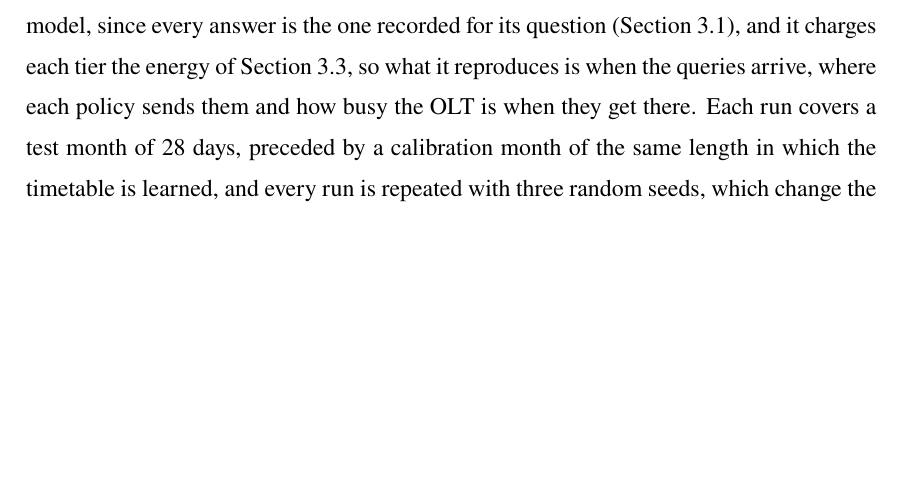
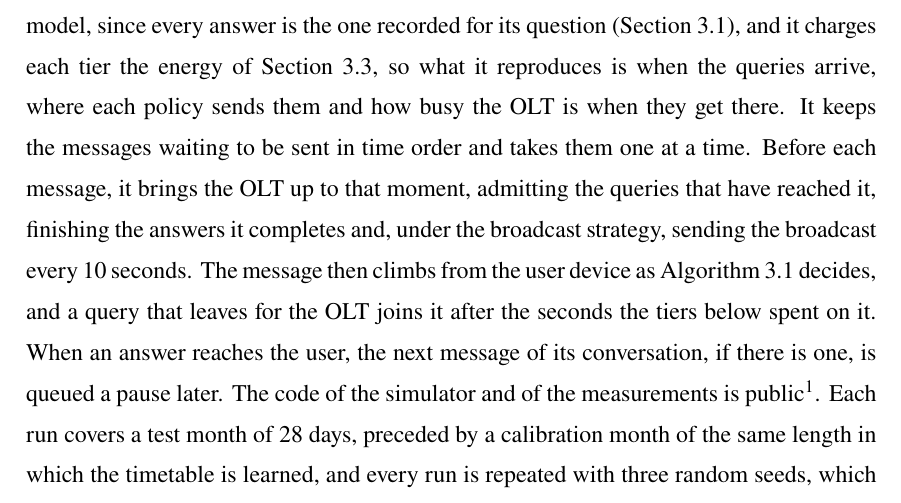
Before and after one commit to diegohommer/tcc-offloading-ai-edge, a LaTeX thesis (thesis/latex/tcc.tex): part of page 29 of 38, cut so that both start at the same text, the shorter picture padded with empty space. Compiled offline with pdfLaTeX.

Commit message:
thesis: say how the simulator steps through time, and link the code
Co-Authored-By: Claude Opus 5.5 <noreply@anthropic.com>

```diff
--- a/thesis/latex/tcc.tex
+++ b/thesis/latex/tcc.tex
@@ -866,7 +866,16 @@ each household sends a message until some tier returns its answer. It runs no mo
 since every answer is the one recorded for its question (Section~\ref{sec:overview}), and
 it charges each tier the energy of Section~\ref{sec:energy-model}, so what it reproduces
 is when the queries arrive, where each policy sends them and how busy the OLT is when
-they get there. Each run covers a test month of 28 days, preceded by a calibration month
+they get there. It keeps the messages waiting to be sent in time order and takes them
+one at a time. Before each message, it brings the OLT up to that moment, admitting the
+queries that have reached it, finishing the answers it completes and, under the broadcast
+strategy, sending the broadcast every 10 seconds. The message then climbs from the user
+device as Algorithm~\ref{alg:decision} decides, and a query that leaves for the OLT joins
+it after the seconds the tiers below spent on it. When an answer reaches the user, the
+next message of its conversation, if there is one, is queued a pause later. The code of
+the simulator and of the measurements is
+public\footnote{\url{https://github.com/diegohommer/tcc-offloading-ai-edge}}. Each run
+covers a test month of 28 days, preceded by a calibration month
 of the same length in which the timetable is learned, and every run is repeated with
 three random seeds, which change the households' conversations and the questions they
 ask.
```
